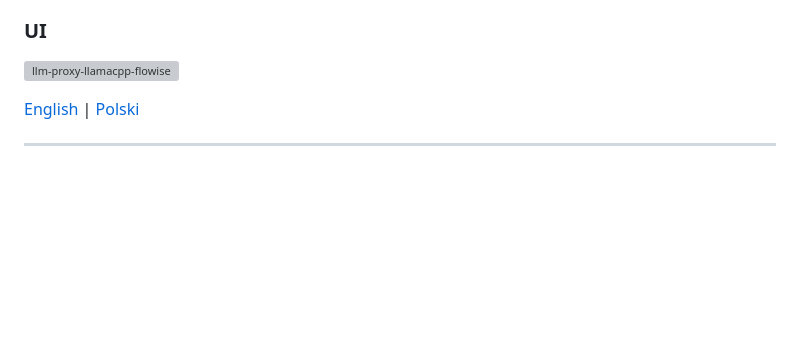
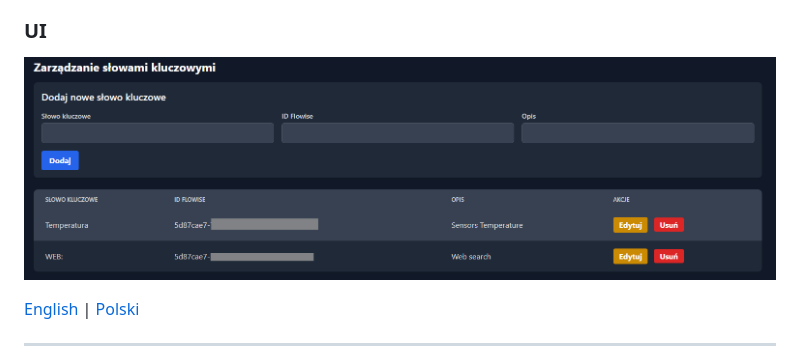
Before and after one commit to PPTG/LLM-Proxy-with-Keywords-Management-GUI, a Markdown page: readme.md, the part around the change. Rendered like a GitHub page; blank space fills up the shorter version; grey boxes are pictures that could not be loaded.

```diff
--- a/readme.md
+++ b/readme.md
@@ -66,7 +66,7 @@ Diagram pokazuje główny przepływ w aplikacji:
 
 
 ### UI
-![llm-proxy-llamacpp-flowise](./images/ui.png)
+![llm-proxy-llamacpp-flowise](./images/ui1.png)
 
 [English](#english) | [Polski](#polski)
 
```
